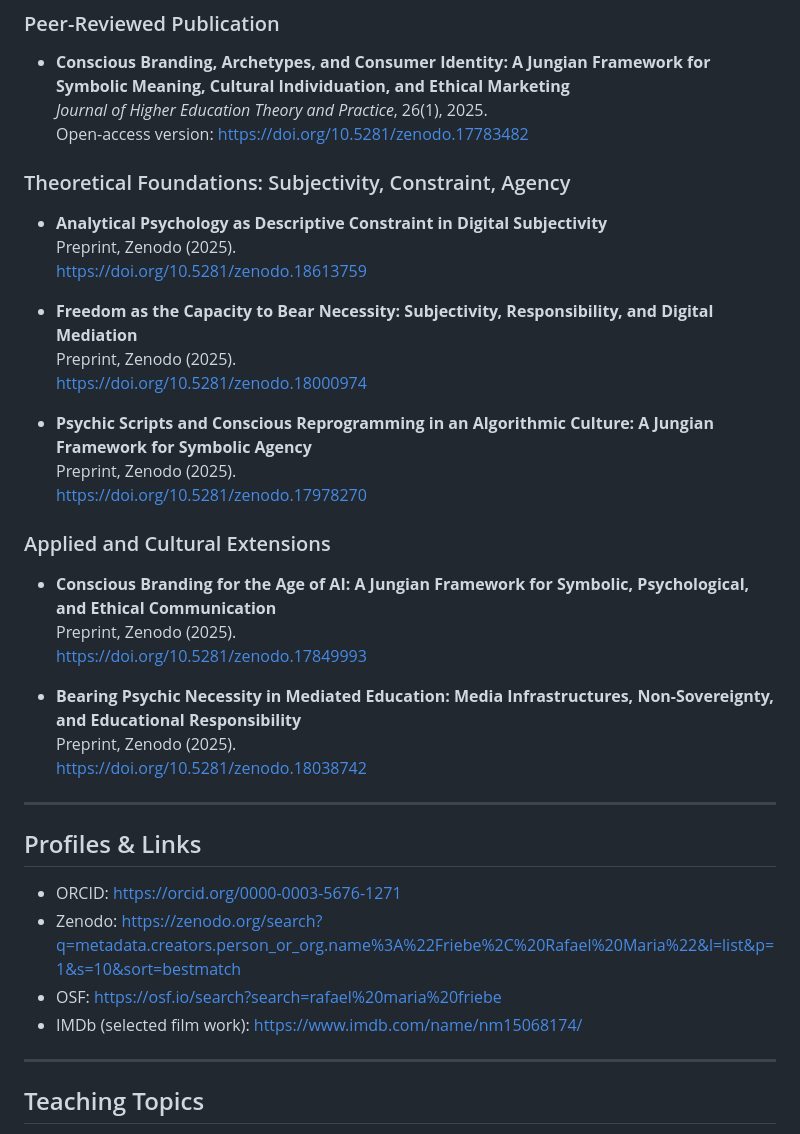
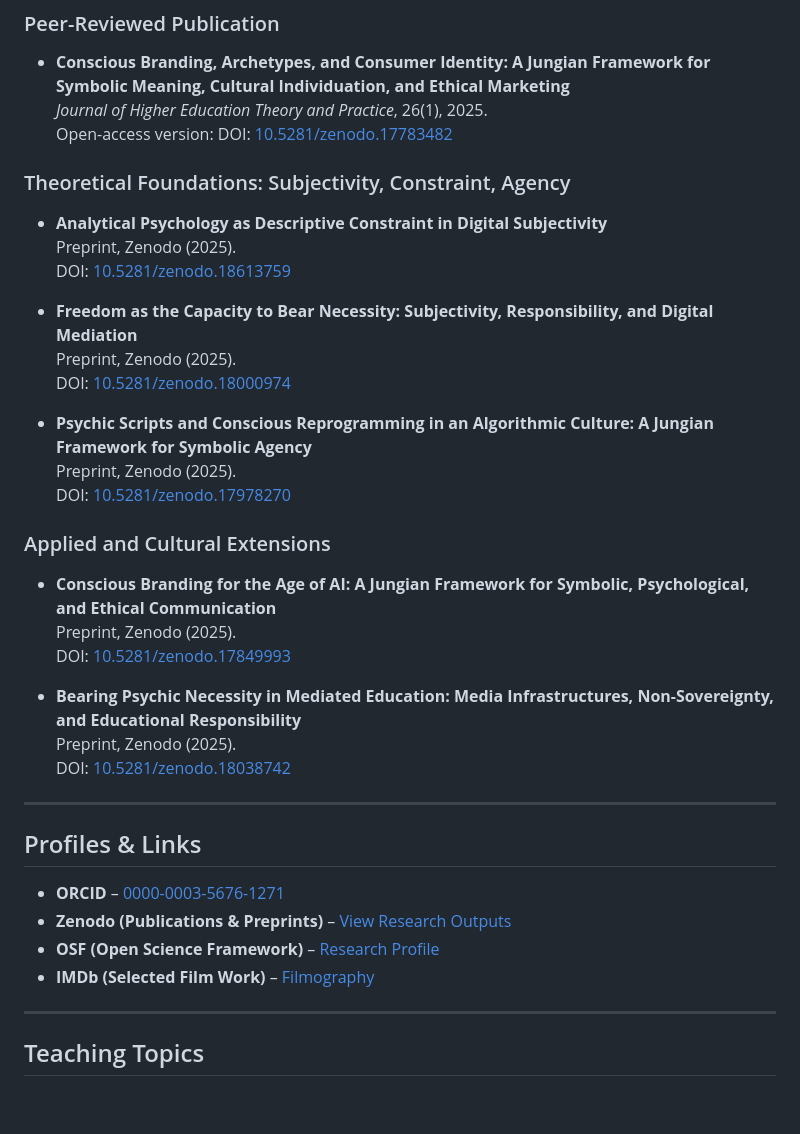
Before and after one commit to rafaelfriebe/rafaelfriebe.github.io, a Markdown page: index.md, the part around the change. Rendered like a GitHub page; blank space fills up the shorter version.

```diff
--- a/index.md
+++ b/index.md
@@ -39,39 +39,39 @@ My research develops a non-teleological, depth-psychological account of agency u
 
 - **Conscious Branding, Archetypes, and Consumer Identity: A Jungian Framework for Symbolic Meaning, Cultural Individuation, and Ethical Marketing**
   *Journal of Higher Education Theory and Practice*, 26(1), 2025.
-  Open-access version: https://doi.org/10.5281/zenodo.17783482
+  Open-access version: DOI: [10.5281/zenodo.17783482](https://doi.org/10.5281/zenodo.17783482)
 
 ### Theoretical Foundations: Subjectivity, Constraint, Agency
 
 - **Analytical Psychology as Descriptive Constraint in Digital Subjectivity**
   Preprint, Zenodo (2025).
-  https://doi.org/10.5281/zenodo.18613759
+  DOI: [10.5281/zenodo.18613759](https://doi.org/10.5281/zenodo.18613759)
 
 - **Freedom as the Capacity to Bear Necessity: Subjectivity, Responsibility, and Digital Mediation**
   Preprint, Zenodo (2025).
-  https://doi.org/10.5281/zenodo.18000974
+  DOI: [10.5281/zenodo.18000974](https://doi.org/10.5281/zenodo.18000974)
 
 - **Psychic Scripts and Conscious Reprogramming in an Algorithmic Culture: A Jungian Framework for Symbolic Agency**
   Preprint, Zenodo (2025).
-  https://doi.org/10.5281/zenodo.17978270
+  DOI: [10.5281/zenodo.17978270](https://doi.org/10.5281/zenodo.17978270)
 
 ### Applied and Cultural Extensions
 
 - **Conscious Branding for the Age of AI: A Jungian Framework for Symbolic, Psychological, and Ethical Communication**
   Preprint, Zenodo (2025).
-  https://doi.org/10.5281/zenodo.17849993
+  DOI: [10.5281/zenodo.17849993](https://doi.org/10.5281/zenodo.17849993)
 
 - **Bearing Psychic Necessity in Mediated Education: Media Infrastructures, Non-Sovereignty, and Educational Responsibility**
   Preprint, Zenodo (2025).
-  https://doi.org/10.5281/zenodo.18038742
+  DOI: [10.5281/zenodo.18038742](https://doi.org/10.5281/zenodo.18038742)
 
 ---
 
 ## Profiles & Links
-- ORCID: https://orcid.org/0000-0003-5676-1271
-- Zenodo: https://zenodo.org/search?q=metadata.creators.person_or_org.name%3A%22Friebe%2C%20Rafael%20Maria%22&l=list&p=1&s=10&sort=bestmatch
-- OSF: https://osf.io/search?search=rafael%20maria%20friebe
-- IMDb (selected film work): https://www.imdb.com/name/nm15068174/
+- **ORCID** – [0000-0003-5676-1271](https://orcid.org/0000-0003-5676-1271)
+- **Zenodo (Publications & Preprints)** – [View Research Outputs](https://zenodo.org)
+- **OSF (Open Science Framework)** – [Research Profile](https://osf.io)
+- **IMDb (Selected Film Work)** – [Filmography](https://www.imdb.com/name/nm15068174/)
 
 ---
 
```
